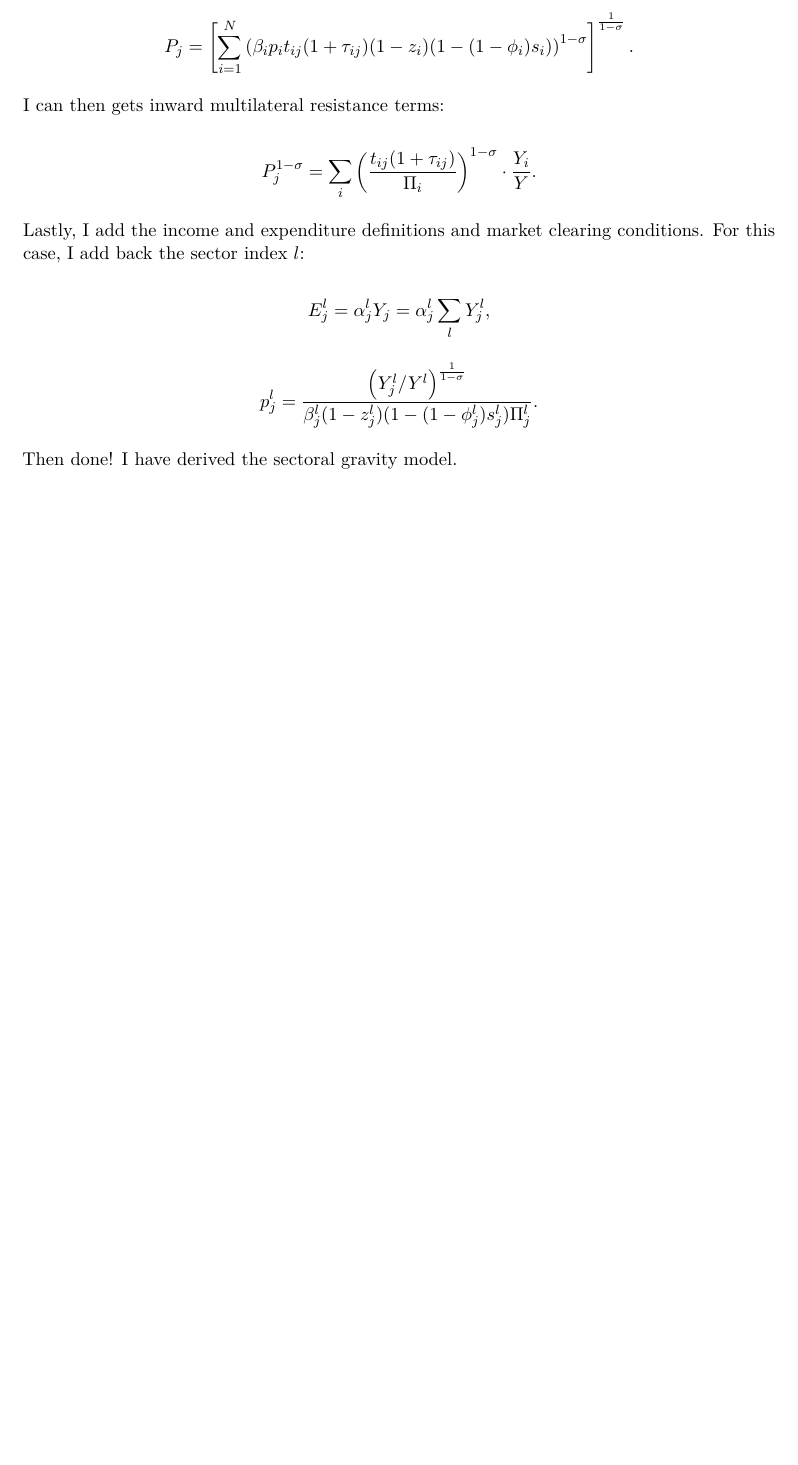
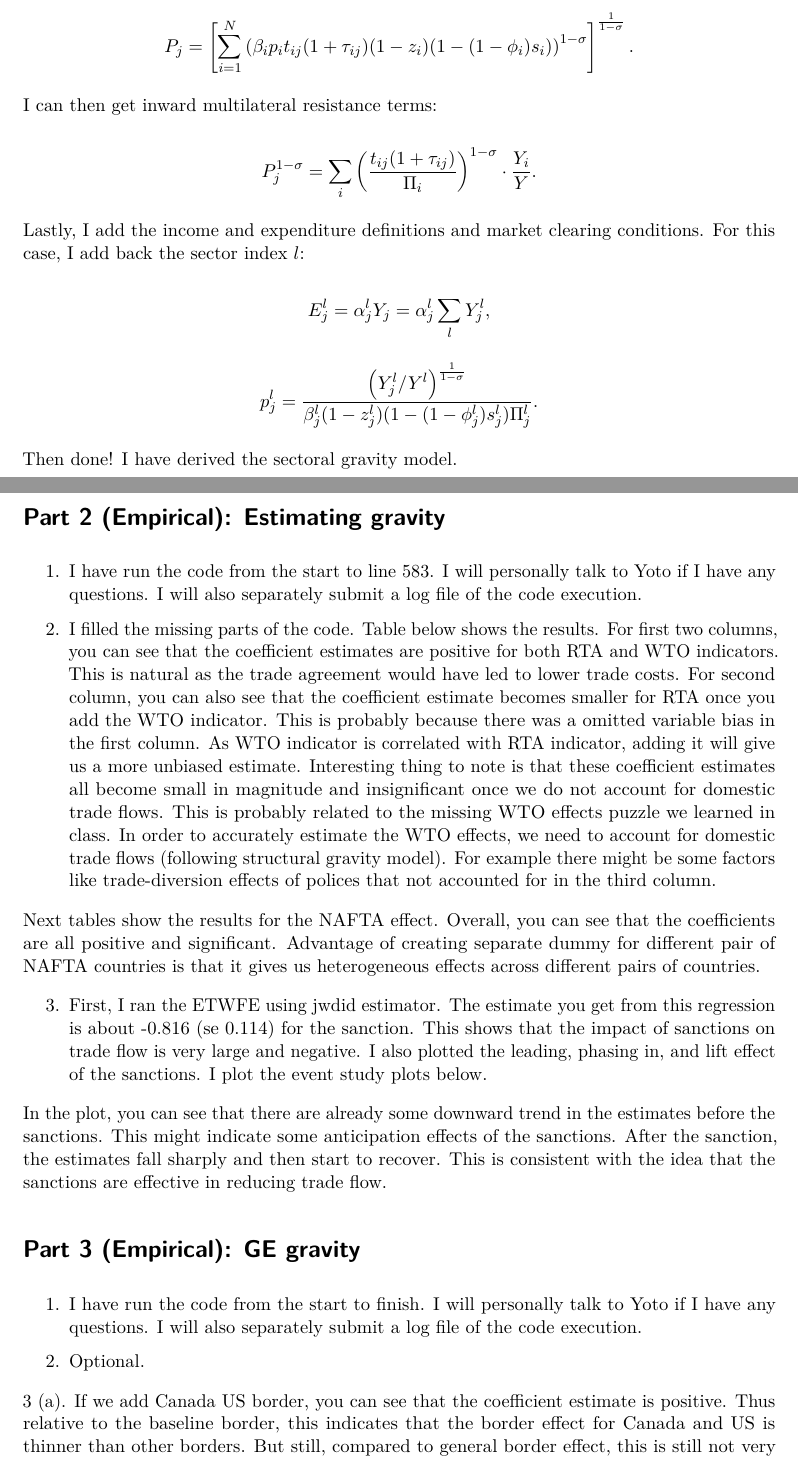
Before and after one commit to hchulkim/field-courses, a Quarto document (output/paper/model.qmd): part of page 3 of 3 before the commit and two parts of pages 3 and 4 of 5 after it, the two joined at a grey line, cut so that both start at the same text, the shorter picture padded with empty space. The pictures show the output file output/paper/model.pdf that the author committed with the source.

Commit message:
finish part 2 of gravity pset.

```diff
--- a/output/paper/model.qmd
+++ b/output/paper/model.qmd
@@ -124,7 +126,7 @@ $$
   P_j = \left[ \sum_{i=1}^N \left( \beta_i p_i t_{ij} (1+ \tau_{ij}) (1-z_i)(1-(1- \phi_i)s_i) \right)^{1-\sigma} \right]^{\frac{1}{1-\sigma}}.
 $$
 
-I can then gets inward multilateral resistance terms:
+I can then get inward multilateral resistance terms:
 
 $$
   P_j^{1-\sigma} = \sum_i \left( \frac{t_{ij} (1 + \tau_{ij})}{\Pi_i} \right)^{1-\sigma} \cdot \frac{Y_i}{Y}.
@@ -143,3 +145,22 @@ $$
 Then done! I have derived the sectoral gravity model.
 
 
+# Part 2 (Empirical): Estimating gravity
+
+1. I have run the code from the start to line 583. I will personally talk to Yoto if I have any questions. I will also separately submit a log file of the code execution.
+
+2. I filled the missing parts of the code. Table below shows the results. For first two columns, you can see that the coefficient estimates are positive for both RTA and WTO indicators. This is natural as the trade agreement would have led to lower trade costs. For second column, you can also see that the coefficient estimate becomes smaller for RTA once you add the WTO indicator. This is probably because there was a omitted variable bias in the first column. As WTO indicator is correlated with RTA indicator, adding it will give us a more unbiased estimate. Interesting thing to note is that these coefficient estimates all become small in magnitude and insignificant once we do not account for domestic trade flows. This is probably related to the missing WTO effects puzzle we learned in class. In order to accurately estimate the WTO effects, we need to account for domestic trade flows (following structural gravity model). For example there might be some factors like trade-diversion effects of polices that not accounted for in the third column.
+
+Next tables show the results for the NAFTA effect. Overall, you can see that the coefficients are all positive and significant. Advantage of creating separate dummy for different pair of NAFTA countries is that it gives us heterogeneous effects across different pairs of countries.
+
+3. First, I ran the ETWFE using jwdid estimator. The estimate you get from this regression is about -0.816 (se 0.114) for the sanction. This shows that the impact of sanctions on trade flow is very large and negative. I also plotted the leading, phasing in, and lift effect of the sanctions. I plot the event study plots below.
+
+In the plot, you can see that there are already some downward trend in the estimates before the sanctions. This might indicate some anticipation effects of the sanctions. After the sanction, the estimates fall sharply and then start to recover. This is consistent with the idea that the sanctions are effective in reducing trade flow.
+
+# Part 3 (Empirical): GE gravity
+
+1. I have run the code from the start to finish. I will personally talk to Yoto if I have any questions. I will also separately submit a log file of the code execution.
+
+2. Optional.
+
+3 (a). If we add Canada US border, you can see that the coefficient estimate is positive. Thus relative to the baseline border, this indicates that the border effect for Canada and US is thinner than other borders. But still, compared to general border effect, this is still not very large. Thus, while the border between Canada and US is thinner than other borders, the friction still matters.
```
Also changed, not shown: output/paper/model.pdf, output/paper/model.tex, output/paper/model.qmd (18 more changed lines).
